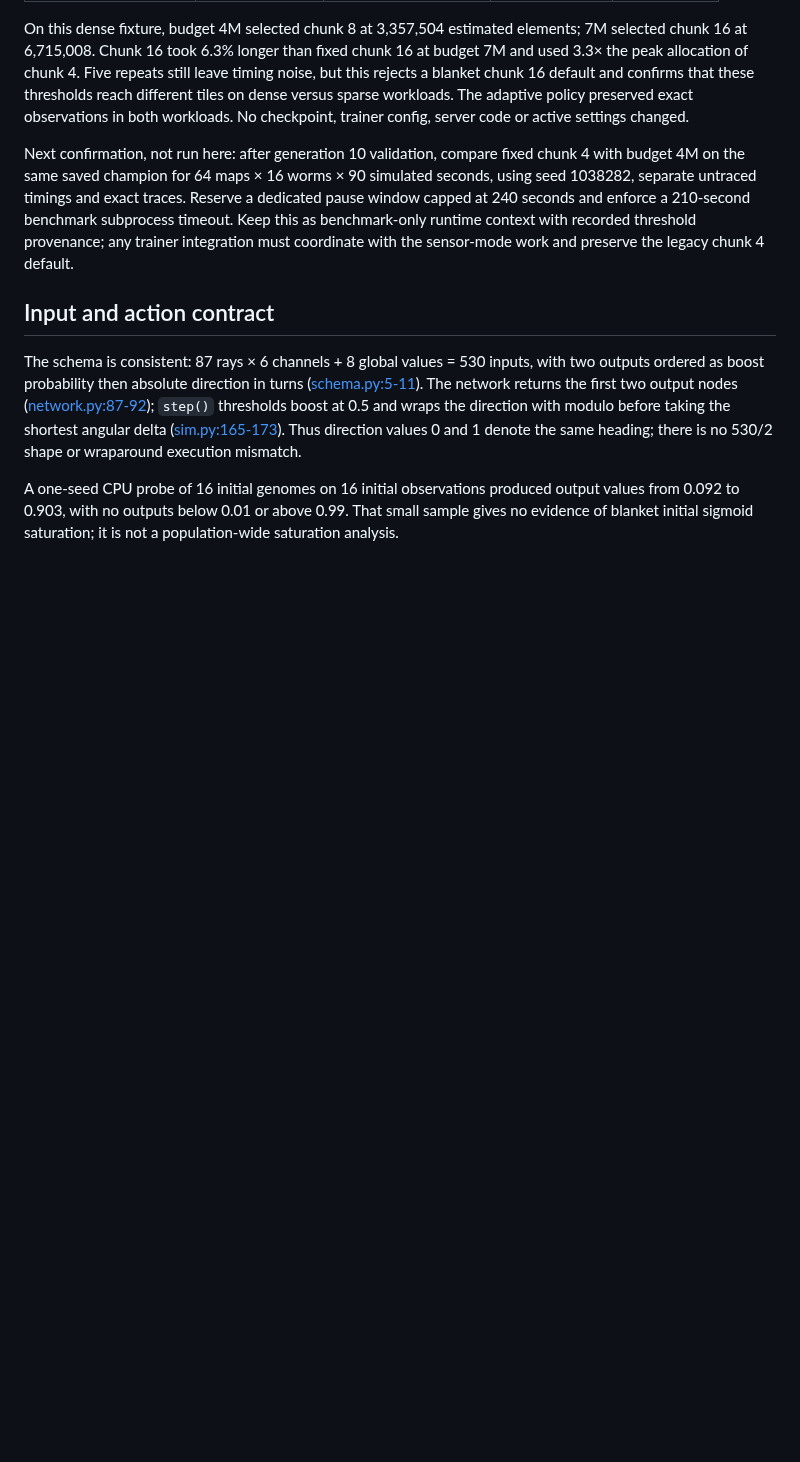
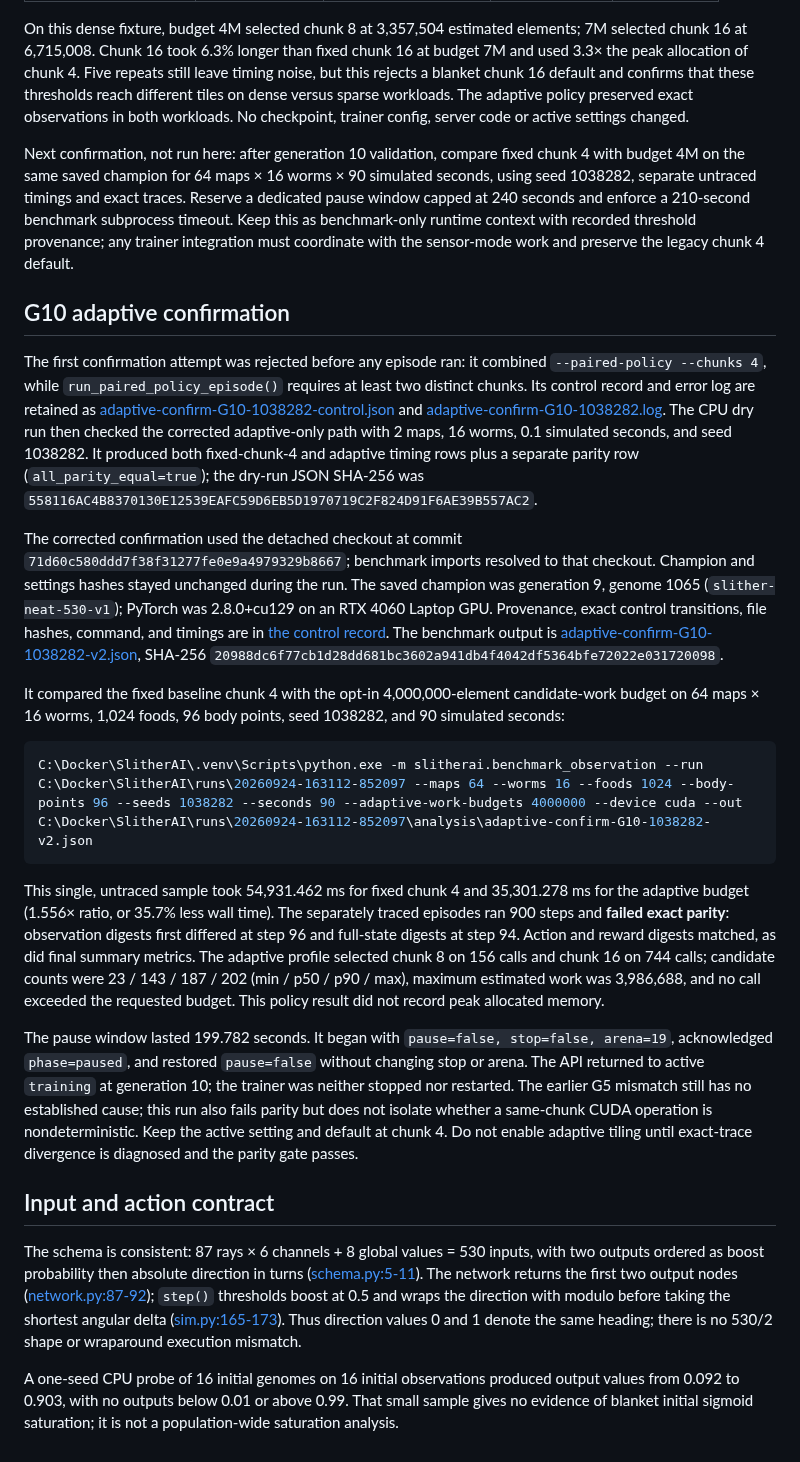
Before and after one commit to pmharquet/SlitherAI, a Markdown page: docs/overnight/performance-review.md, the part around the change. GitHub-like rendering; blank space fills up the shorter version.

Commit message:
docs: record generation 10 adaptive benchmark

````diff
--- a/docs/overnight/performance-review.md
+++ b/docs/overnight/performance-review.md
@@ -87,6 +87,22 @@ On this dense fixture, budget 4M selected chunk 8 at 3,357,504 estimated element
 
 Next confirmation, not run here: after generation 10 validation, compare fixed chunk 4 with budget 4M on the same saved champion for 64 maps × 16 worms × 90 simulated seconds, using seed 1038282, separate untraced timings and exact traces. Reserve a dedicated pause window capped at 240 seconds and enforce a 210-second benchmark subprocess timeout. Keep this as benchmark-only runtime context with recorded threshold provenance; any trainer integration must coordinate with the sensor-mode work and preserve the legacy chunk 4 default.
 
+## G10 adaptive confirmation
+
+The first confirmation attempt was rejected before any episode ran: it combined `--paired-policy --chunks 4`, while `run_paired_policy_episode()` requires at least two distinct chunks. Its control record and error log are retained as [adaptive-confirm-G10-1038282-control.json](../../runs/20260924-163112-852097/analysis/adaptive-confirm-G10-1038282-control.json) and [adaptive-confirm-G10-1038282.log](../../runs/20260924-163112-852097/analysis/adaptive-confirm-G10-1038282.log). The CPU dry run then checked the corrected adaptive-only path with 2 maps, 16 worms, 0.1 simulated seconds, and seed 1038282. It produced both fixed-chunk-4 and adaptive timing rows plus a separate parity row (`all_parity_equal=true`); the dry-run JSON SHA-256 was `558116AC4B8370130E12539EAFC59D6EB5D1970719C2F824D91F6AE39B557AC2`.
+
+The corrected confirmation used the detached checkout at commit `71d60c580ddd7f38f31277fe0e9a4979329b8667`; benchmark imports resolved to that checkout. Champion and settings hashes stayed unchanged during the run. The saved champion was generation 9, genome 1065 (`slither-neat-530-v1`); PyTorch was 2.8.0+cu129 on an RTX 4060 Laptop GPU. Provenance, exact control transitions, file hashes, command, and timings are in [the control record](../../runs/20260924-163112-852097/analysis/adaptive-confirm-G10-1038282-v2-control.json). The benchmark output is [adaptive-confirm-G10-1038282-v2.json](../../runs/20260924-163112-852097/analysis/adaptive-confirm-G10-1038282-v2.json), SHA-256 `20988dc6f77cb1d28dd681bc3602a941db4f4042df5364bfe72022e031720098`.
+
+It compared the fixed baseline chunk 4 with the opt-in 4,000,000-element candidate-work budget on 64 maps × 16 worms, 1,024 foods, 96 body points, seed 1038282, and 90 simulated seconds:
+
+```powershell
+C:\Docker\SlitherAI\.venv\Scripts\python.exe -m slitherai.benchmark_observation --run C:\Docker\SlitherAI\runs\20260924-163112-852097 --maps 64 --worms 16 --foods 1024 --body-points 96 --seeds 1038282 --seconds 90 --adaptive-work-budgets 4000000 --device cuda --out C:\Docker\SlitherAI\runs\20260924-163112-852097\analysis\adaptive-confirm-G10-1038282-v2.json
+```
+
+This single, untraced sample took 54,931.462 ms for fixed chunk 4 and 35,301.278 ms for the adaptive budget (1.556× ratio, or 35.7% less wall time). The separately traced episodes ran 900 steps and **failed exact parity**: observation digests first differed at step 96 and full-state digests at step 94. Action and reward digests matched, as did final summary metrics. The adaptive profile selected chunk 8 on 156 calls and chunk 16 on 744 calls; candidate counts were 23 / 143 / 187 / 202 (min / p50 / p90 / max), maximum estimated work was 3,986,688, and no call exceeded the requested budget. This policy result did not record peak allocated memory.
+
+The pause window lasted 199.782 seconds. It began with `pause=false, stop=false, arena=19`, acknowledged `phase=paused`, and restored `pause=false` without changing stop or arena. The API returned to active `training` at generation 10; the trainer was neither stopped nor restarted. The earlier G5 mismatch still has no established cause; this run also fails parity but does not isolate whether a same-chunk CUDA operation is nondeterministic. Keep the active setting and default at chunk 4. Do not enable adaptive tiling until exact-trace divergence is diagnosed and the parity gate passes.
+
 ## Input and action contract
 
 The schema is consistent: 87 rays × 6 channels + 8 global values = 530 inputs, with two outputs ordered as boost probability then absolute direction in turns ([schema.py:5-11](../../slitherai/schema.py#L5)). The network returns the first two output nodes ([network.py:87-92](../../slitherai/network.py#L87)); `step()` thresholds boost at 0.5 and wraps the direction with modulo before taking the shortest angular delta ([sim.py:165-173](../../slitherai/sim.py#L165)). Thus direction values 0 and 1 denote the same heading; there is no 530/2 shape or wraparound execution mismatch.
````
